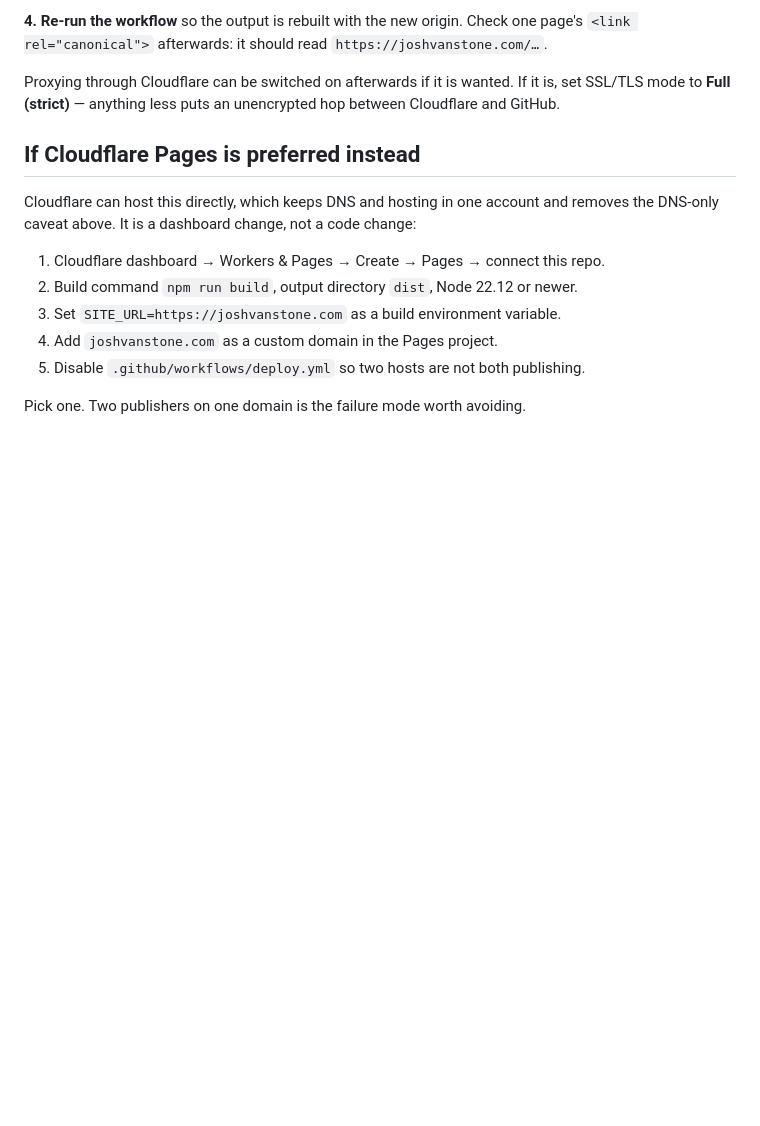
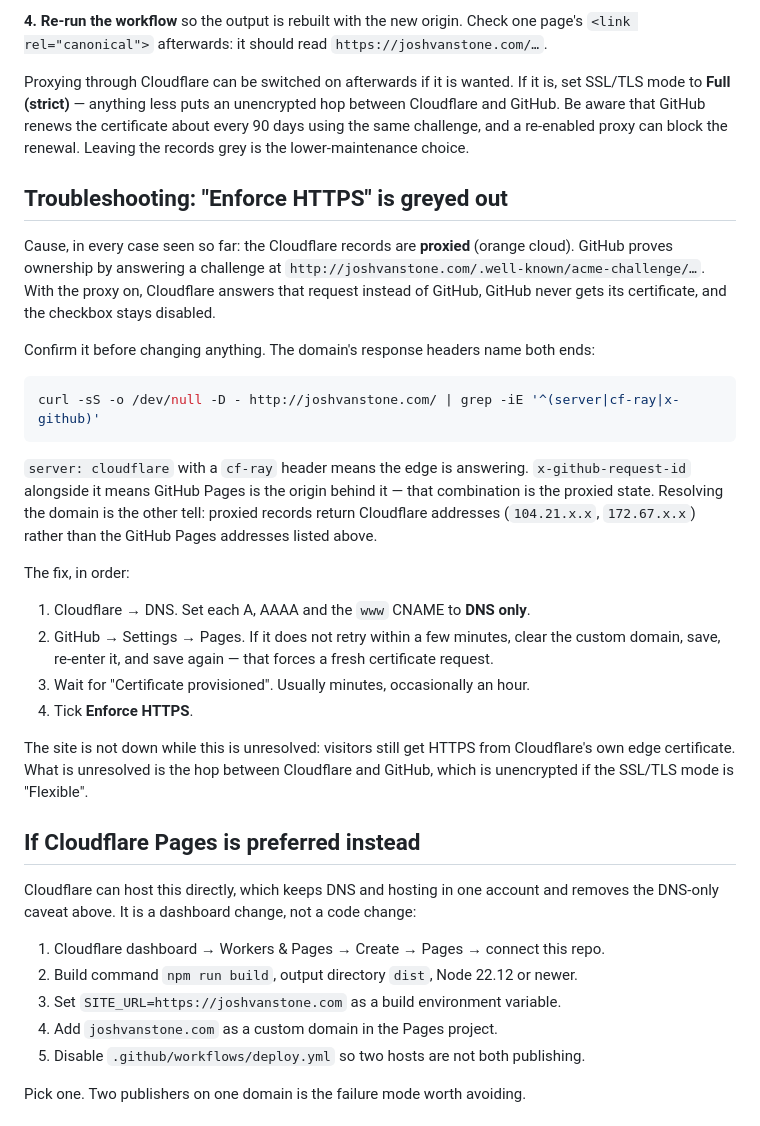
Before and after one commit to Perthos/Josh-site, a Markdown page: DEPLOY.md, the part around the change. GitHub-like rendering; blank space fills up the shorter version.

Commit message:
Document the greyed-out "Enforce HTTPS" failure and its fix
Hit on the first custom-domain attempt: the Cloudflare records were proxied, so
Cloudflare answered GitHub's certificate challenge instead of GitHub, no
certificate was issued, and the Enforce HTTPS checkbox stayed disabled.

Records how to confirm the proxied state from the response headers rather than
guessing at it, the four steps that resolve it, and the renewal caveat if the
proxy is switched back on later.

Co-Authored-By: Claude Opus 5 <noreply@anthropic.com>
Claude-Session: https://claude.ai/code/session_01XXCzTkwnmPHToVNWgYGd3m

````diff
--- a/DEPLOY.md
+++ b/DEPLOY.md
@@ -67,7 +67,43 @@ one page's `<link rel="canonical">` afterwards: it should read
 
 Proxying through Cloudflare can be switched on afterwards if it is wanted. If it
 is, set SSL/TLS mode to **Full (strict)** — anything less puts an unencrypted hop
-between Cloudflare and GitHub.
+between Cloudflare and GitHub. Be aware that GitHub renews the certificate about
+every 90 days using the same challenge, and a re-enabled proxy can block the
+renewal. Leaving the records grey is the lower-maintenance choice.
+
+## Troubleshooting: "Enforce HTTPS" is greyed out
+
+Cause, in every case seen so far: the Cloudflare records are **proxied** (orange
+cloud). GitHub proves ownership by answering a challenge at
+`http://joshvanstone.com/.well-known/acme-challenge/…`. With the proxy on,
+Cloudflare answers that request instead of GitHub, GitHub never gets its
+certificate, and the checkbox stays disabled.
+
+Confirm it before changing anything. The domain's response headers name both
+ends:
+
+```sh
+curl -sS -o /dev/null -D - http://joshvanstone.com/ | grep -iE '^(server|cf-ray|x-github)'
+```
+
+`server: cloudflare` with a `cf-ray` header means the edge is answering.
+`x-github-request-id` alongside it means GitHub Pages is the origin behind it —
+that combination is the proxied state. Resolving the domain is the other tell:
+proxied records return Cloudflare addresses (`104.21.x.x`, `172.67.x.x`) rather
+than the GitHub Pages addresses listed above.
+
+The fix, in order:
+
+1. Cloudflare → DNS. Set each A, AAAA and the `www` CNAME to **DNS only**.
+2. GitHub → Settings → Pages. If it does not retry within a few minutes, clear
+   the custom domain, save, re-enter it, and save again — that forces a fresh
+   certificate request.
+3. Wait for "Certificate provisioned". Usually minutes, occasionally an hour.
+4. Tick **Enforce HTTPS**.
+
+The site is not down while this is unresolved: visitors still get HTTPS from
+Cloudflare's own edge certificate. What is unresolved is the hop between
+Cloudflare and GitHub, which is unencrypted if the SSL/TLS mode is "Flexible".
 
 ## If Cloudflare Pages is preferred instead
 
````
